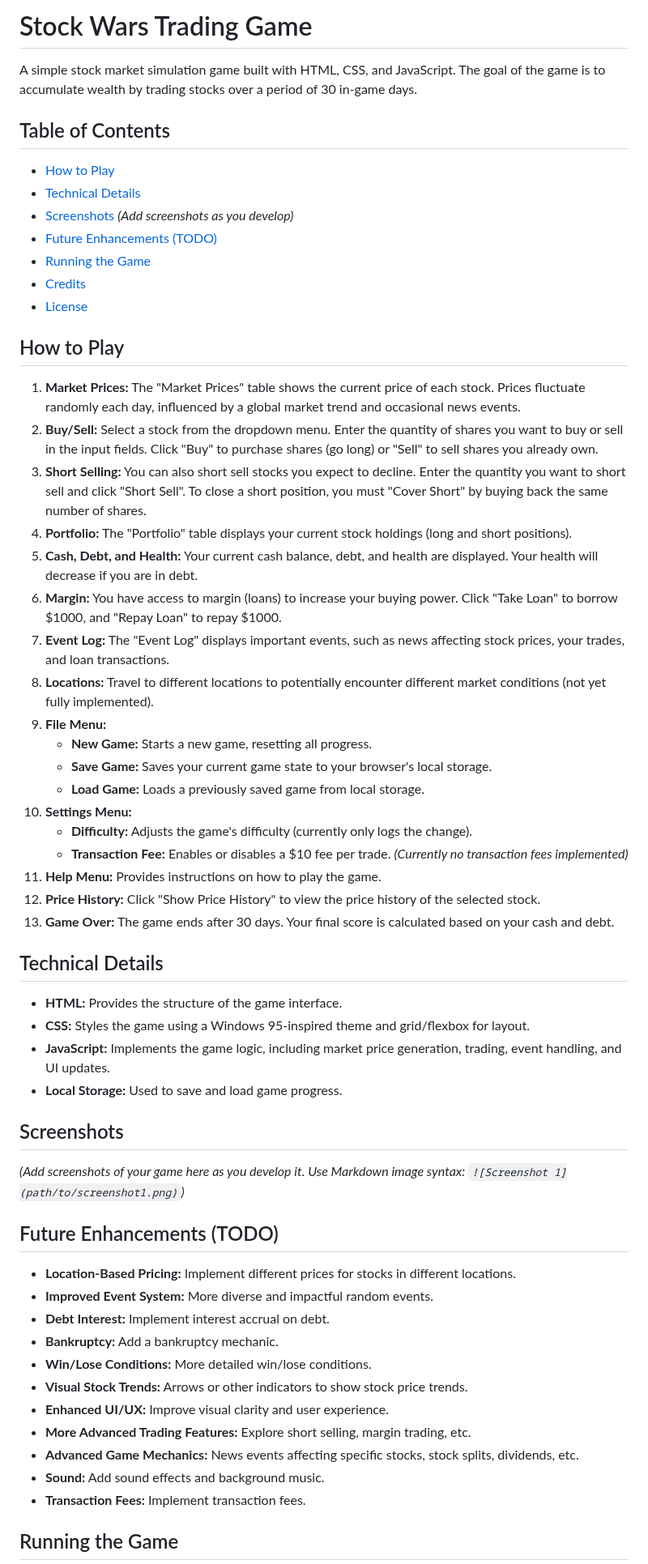
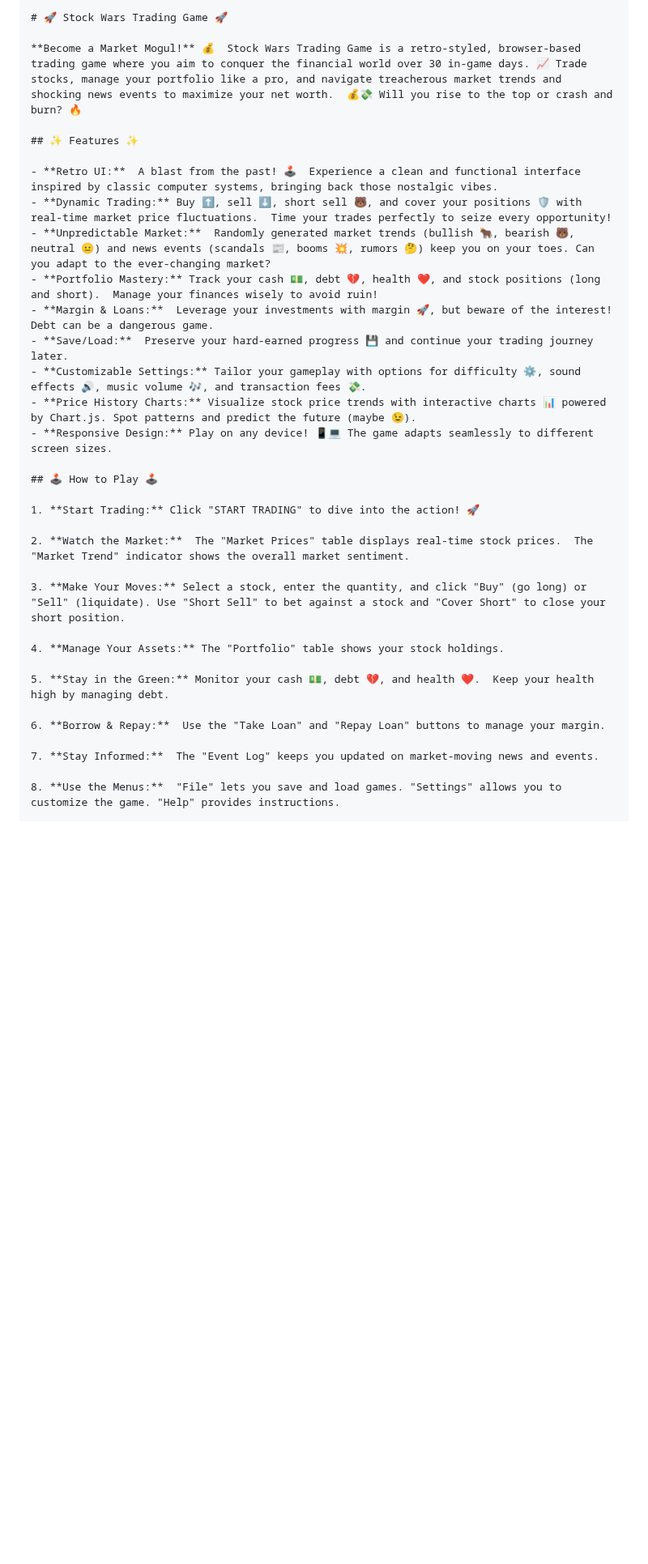
Before and after one commit to Anderson-s-Projects/Trade-Game, a Markdown page: README.md, the part around one of its changes. Shown at 81% size. Drawn GitHub-style; blank space fills up the shorter version.

````diff
--- a/README.md
+++ b/README.md
@@ -1,62 +1,35 @@
-# Stock Wars Trading Game
+```markdown
+# 🚀 Stock Wars Trading Game 🚀
 
-A simple stock market simulation game built with HTML, CSS, and JavaScript.  The goal of the game is to accumulate wealth by trading stocks over a period of 30 in-game days.
+**Become a Market Mogul!** 💰  Stock Wars Trading Game is a retro-styled, browser-based trading game where you aim to conquer the financial world over 30 in-game days. 📈 Trade stocks, manage your portfolio like a pro, and navigate treacherous market trends and shocking news events to maximize your net worth.  💰💸 Will you rise to the top or crash and burn? 🔥
 
-## Table of Contents
+## ✨ Features ✨
 
-*   [How to Play](#how-to-play)
-*   [Technical Details](#technical-details)
-*   [Screenshots](#screenshots) *(Add screenshots as you develop)*
-*   [Future Enhancements (TODO)](#future-enhancements-todo)
-*   [Running the Game](#running-the-game)
-*   [Credits](#credits)
-*   [License](#license)
+- **Retro UI:**  A blast from the past! 🕹️  Experience a clean and functional interface inspired by classic computer systems, bringing back those nostalgic vibes.
+- **Dynamic Trading:** Buy ⬆️, sell ⬇️, short sell 🐻, and cover your positions 🛡️ with real-time market price fluctuations.  Time your trades perfectly to seize every opportunity!
+- **Unpredictable Market:**  Randomly generated market trends (bullish 🐂, bearish 🐻, neutral 😐) and news events (scandals 📰, booms 💥, rumors 🤔) keep you on your toes. Can you adapt to the ever-changing market?
+- **Portfolio Mastery:** Track your cash 💵, debt 💔, health ❤️, and stock positions (long and short).  Manage your finances wisely to avoid ruin!
+- **Margin & Loans:**  Leverage your investments with margin 🚀, but beware of the interest!  Debt can be a dangerous game.
+- **Save/Load:**  Preserve your hard-earned progress 💾 and continue your trading journey later.
+- **Customizable Settings:** Tailor your gameplay with options for difficulty ⚙️, sound effects 🔊, music volume 🎶, and transaction fees 💸.
+- **Price History Charts:** Visualize stock price trends with interactive charts 📊 powered by Chart.js. Spot patterns and predict the future (maybe 😉).
+- **Responsive Design:** Play on any device! 📱💻 The game adapts seamlessly to different screen sizes.
 
-## How to Play
+## 🕹️ How to Play 🕹️
 
-1.  **Market Prices:** The "Market Prices" table shows the current price of each stock.  Prices fluctuate randomly each day, influenced by a global market trend and occasional news events.
-2.  **Buy/Sell:** Select a stock from the dropdown menu. Enter the quantity of shares you want to buy or sell in the input fields. Click "Buy" to purchase shares (go long) or "Sell" to sell shares you already own.
-3.  **Short Selling:** You can also short sell stocks you expect to decline.  Enter the quantity you want to short sell and click "Short Sell".  To close a short position, you must "Cover Short" by buying back the same number of shares.
-4.  **Portfolio:** The "Portfolio" table displays your current stock holdings (long and short positions).
-5.  **Cash, Debt, and Health:** Your current cash balance, debt, and health are displayed. Your health will decrease if you are in debt.
-6.  **Margin:** You have access to margin (loans) to increase your buying power. Click "Take Loan" to borrow $1000, and "Repay Loan" to repay $1000.
-7.  **Event Log:** The "Event Log" displays important events, such as news affecting stock prices, your trades, and loan transactions.
-8.  **Locations:** Travel to different locations to potentially encounter different market conditions (not yet fully implemented).
-9.  **File Menu:**
-    *   **New Game:** Starts a new game, resetting all progress.
-    *   **Save Game:** Saves your current game state to your browser's local storage.
-    *   **Load Game:** Loads a previously saved game from local storage.
-10. **Settings Menu:**
-    *   **Difficulty:** Adjusts the game's difficulty (currently only logs the change).
-    *   **Transaction Fee:** Enables or disables a $10 fee per trade. *(Currently no transaction fees implemented)*
-11. **Help Menu:** Provides instructions on how to play the game.
-12. **Price History:** Click "Show Price History" to view the price history of the selected stock.
-13. **Game Over:** The game ends after 30 days. Your final score is calculated based on your cash and debt.
+1. **Start Trading:** Click "START TRADING" to dive into the action! 🚀
 
-## Technical Details
+2. **Watch the Market:**  The "Market Prices" table displays real-time stock prices.  The "Market Trend" indicator shows the overall market sentiment.
 
-*   **HTML:** Provides the structure of the game interface.
-*   **CSS:** Styles the game using a Windows 95-inspired theme and grid/flexbox for layout.
-*   **JavaScript:** Implements the game logic, including market price generation, trading, event handling, and UI updates.
-*   **Local Storage:** Used to save and load game progress.
+3. **Make Your Moves:** Select a stock, enter the quantity, and click "Buy" (go long) or "Sell" (liquidate). Use "Short Sell" to bet against a stock and "Cover Short" to close your short position.
 
-## Screenshots
+4. **Manage Your Assets:** The "Portfolio" table shows your stock holdings.
 
-*(Add screenshots of your game here as you develop it.  Use Markdown image syntax: `![Screenshot 1](path/to/screenshot1.png)`)*
+5. **Stay in the Green:** Monitor your cash 💵, debt 💔, and health ❤️.  Keep your health high by managing debt.
 
-## Future Enhancements (TODO)
+6. **Borrow & Repay:**  Use the "Take Loan" and "Repay Loan" buttons to manage your margin.
 
-*   **Location-Based Pricing:** Implement different prices for stocks in different locations.
-*   **Improved Event System:** More diverse and impactful random events.
-*   **Debt Interest:** Implement interest accrual on debt.
-*   **Bankruptcy:** Add a bankruptcy mechanic.
-*   **Win/Lose Conditions:** More detailed win/lose conditions.
-*   **Visual Stock Trends:** Arrows or other indicators to show stock price trends.
-*   **Enhanced UI/UX:** Improve visual clarity and user experience.
-*   **More Advanced Trading Features:** Explore short selling, margin trading, etc.
-*   **Advanced Game Mechanics:** News events affecting specific stocks, stock splits, dividends, etc.
-*   **Sound:** Add sound effects and background music.
-*   **Transaction Fees:** Implement transaction fees.
+7. **Stay Informed:**  The "Event Log" keeps you updated on market-moving news and events.
 
-## Running the Game
+8. **Use the Menus:**  "File" lets you save and load games. "Settings" allows you to customize the game. "Help" provides instructions.
 
````
Also changed, not shown: other parts of README.md (+62 -8 lines).
